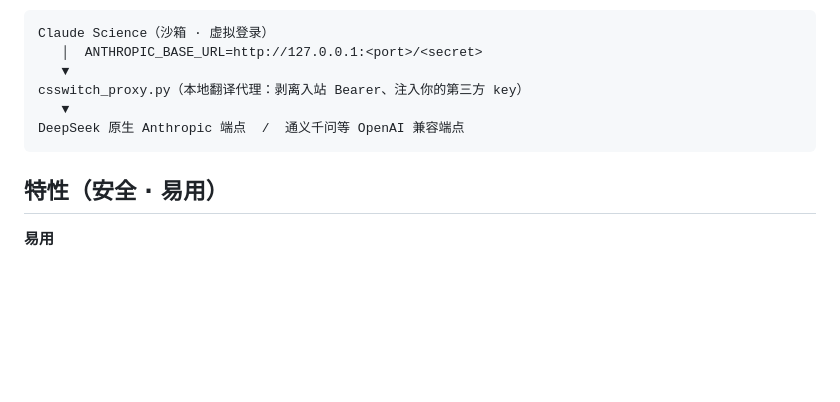
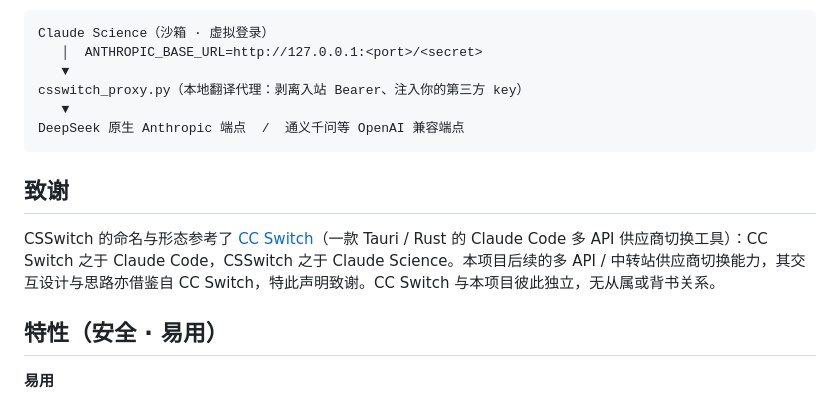
Before and after one commit to counterfactual5/Claude-Science-Proxy, a Markdown page: README.md, the part around the change. GitHub-like rendering; blank space fills up the shorter version.

Commit message:
docs(readme): 背景后加 prior multi-API switcher 致谢声明（命名与多 API 切换思路参考 prior multi-API switcher）
Co-Authored-By: Claude Opus 4.8 <noreply@anthropic.com>

````diff
--- a/README.md
+++ b/README.md
@@ -26,6 +26,10 @@ csswitch_proxy.py（本地翻译代理：剥离入站 Bearer、注入你的第
    ▼
 DeepSeek 原生 Anthropic 端点  /  通义千问等 OpenAI 兼容端点
 ```
+
+## 致谢
+
+CSSwitch 的命名与形态参考了 [CC Switch](https://github.com/farion1231/cc-switch)（一款 Tauri / Rust 的 Claude Code 多 API 供应商切换工具）：CC Switch 之于 Claude Code，CSSwitch 之于 Claude Science。本项目后续的多 API / 中转站供应商切换能力，其交互设计与思路亦借鉴自 CC Switch，特此声明致谢。CC Switch 与本项目彼此独立，无从属或背书关系。
 
 ## 特性（安全 · 易用）
 
````
